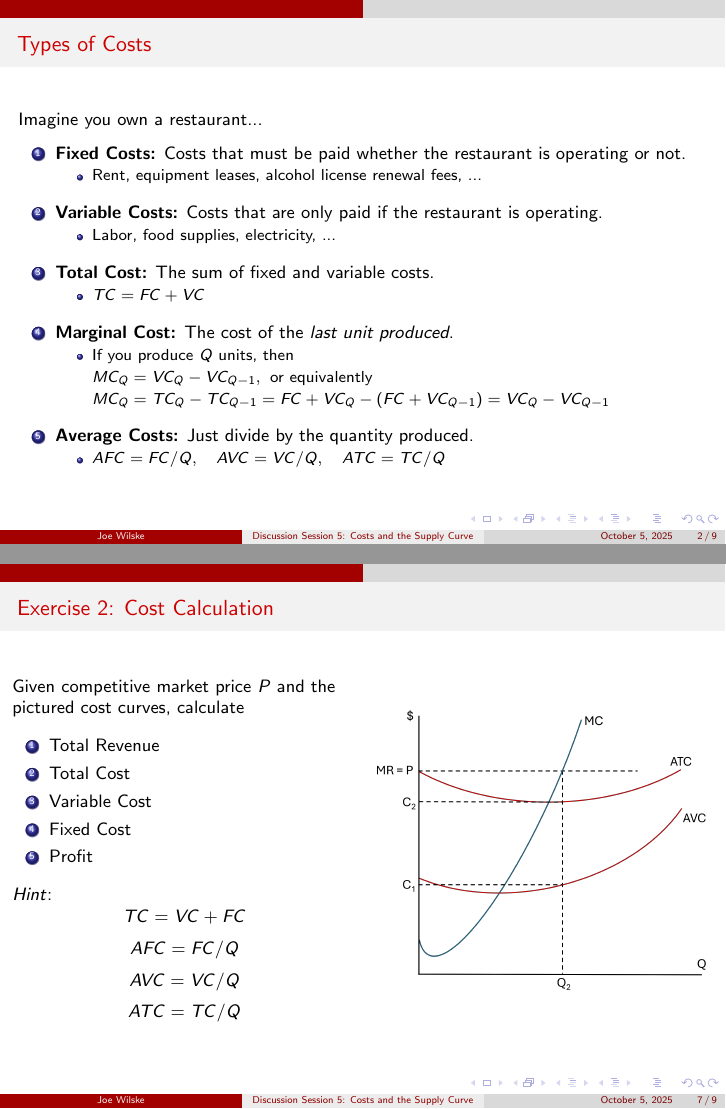
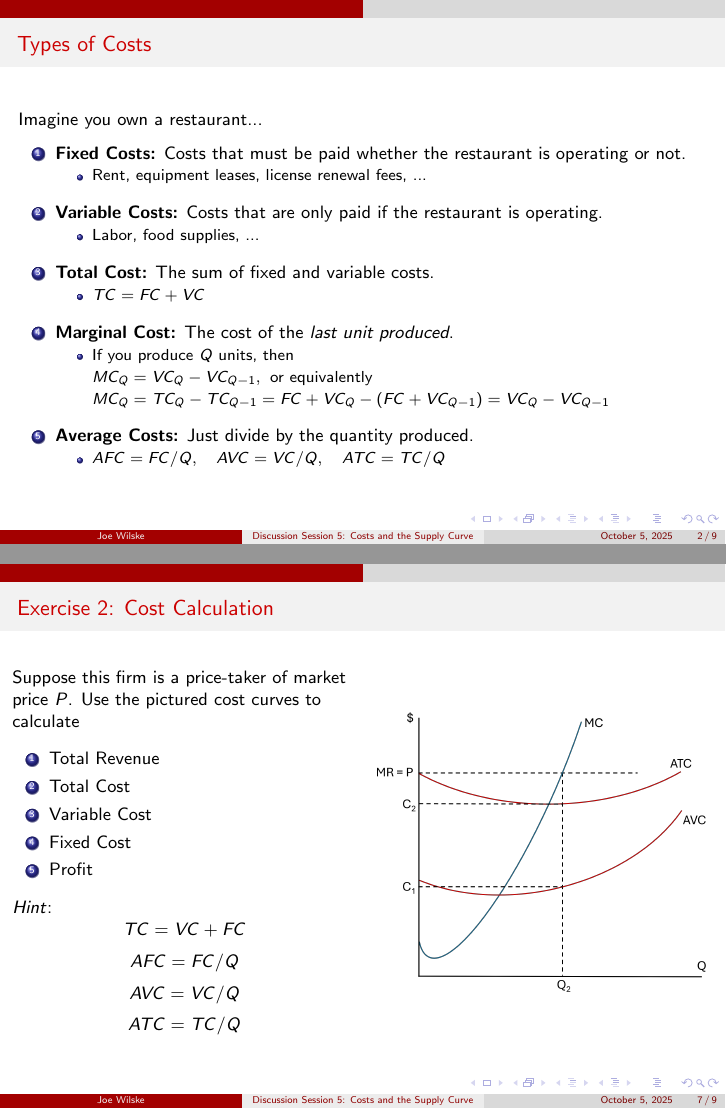
Before and after one commit to JoeWilske/Bejan_Fall_2025, LaTeX slides (DS5/main.tex): pages 2 and 10 of 13, joined at a grey line. Compiled offline with pdfLaTeX.

Commit message:
little changes

```diff
--- a/DS5/main.tex
+++ b/DS5/main.tex
@@ -48,12 +48,12 @@ Imagine you own a restaurant...
     \begin{enumerate}
         \item \textbf{Fixed Costs:} Costs that must be paid whether the restaurant is operating or not.
         \begin{itemize}
-            \item Rent, equipment leases, alcohol license renewal fees, ...
+            \item Rent, equipment leases, license renewal fees, ...
         \end{itemize}
         \vspace{5pt}
         \item \textbf{Variable Costs:} Costs that are only paid if the restaurant is operating.
         \begin{itemize}
-            \item Labor, food supplies, electricity, ...
+            \item Labor, food supplies, ...
         \end{itemize}
         \vspace{5pt}
         \item \textbf{Total Cost:} The sum of fixed and variable costs.
@@ -138,7 +137,7 @@ Imagine you own a restaurant...
 \begin{frame}{Exercise 2: Cost Calculation}
     \begin{columns}[c]
         \begin{column}{0.5\textwidth}
-        Given competitive market price $P$ and the pictured cost curves, calculate
+        Suppose this firm is a price-taker of market price $P$. Use the pictured cost curves to calculate
         \vspace{5pt}
             \begin{enumerate}
                 \item Total Revenue
```
Also changed, not shown: DS5/DS5___Fall_2025.pdf, DS5/main.tex (3 more changed lines).
